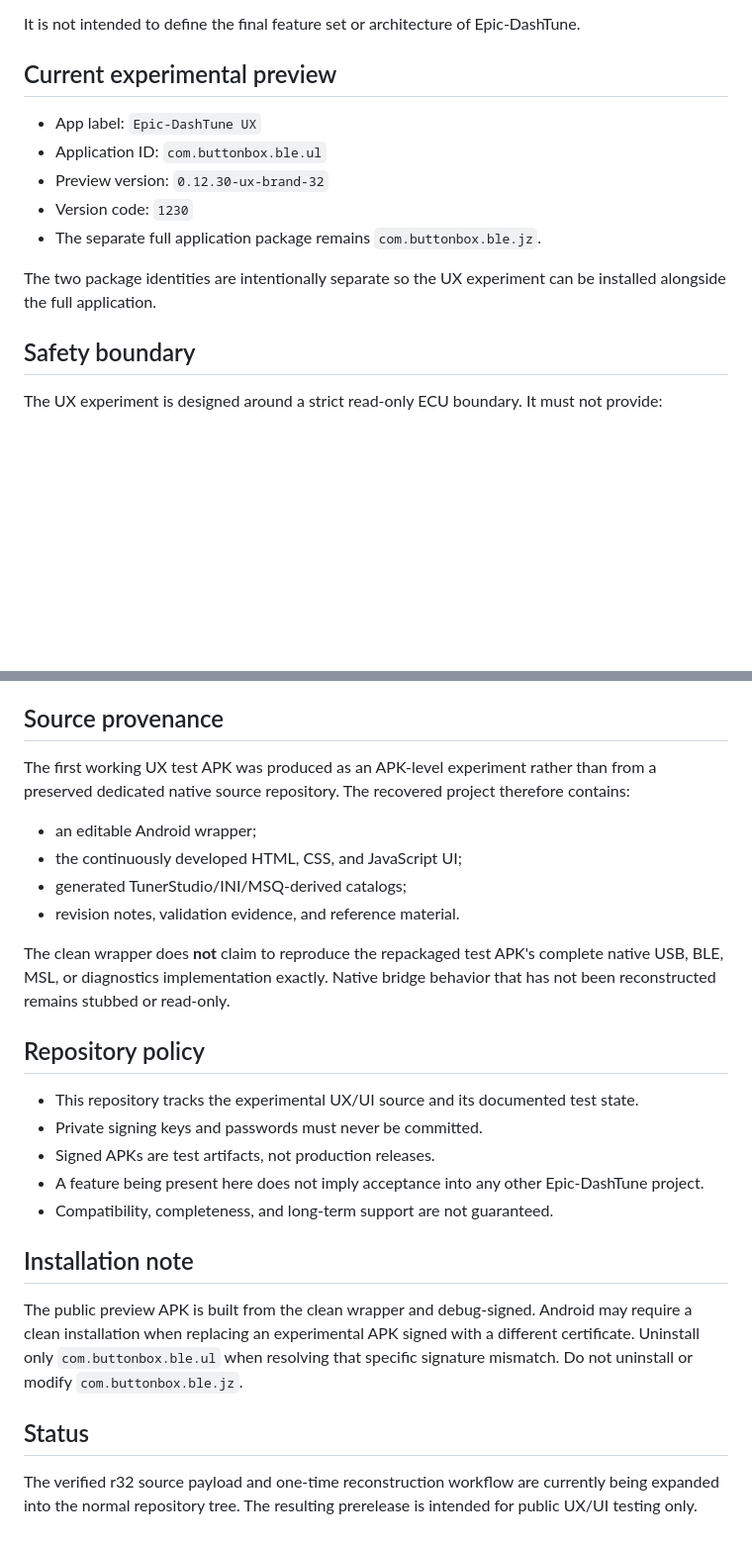
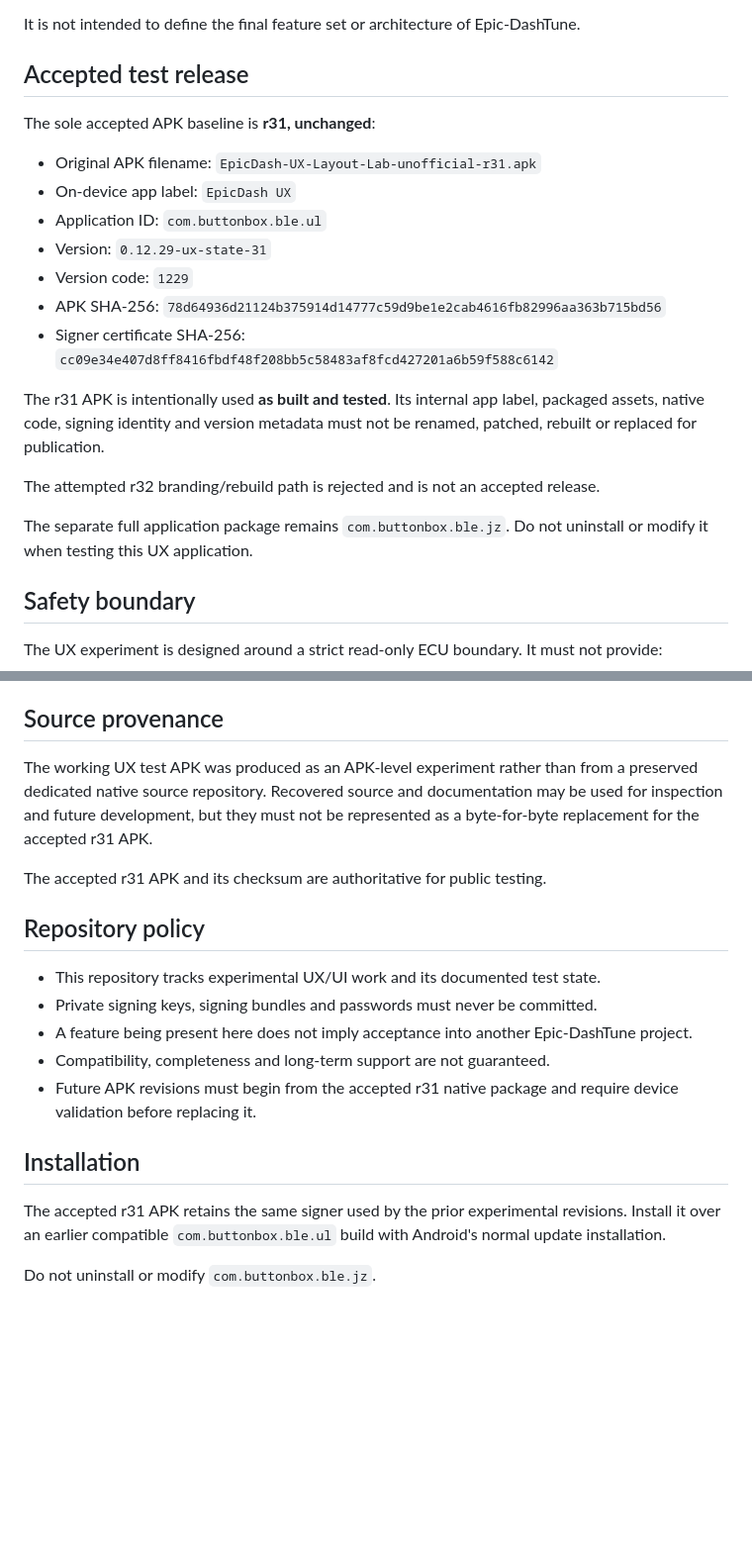
Before and after one commit to PJawZK/Epic-DashTune-UXUI, a Markdown page: README.md, 2 parts joined by grey strips. Shown at 99% size. Rendered like a GitHub page; blank space fills up the shorter version.

Commit message:
Restore accepted r31 APK as the immutable release baseline

```diff
--- a/README.md
+++ b/README.md
@@ -19,15 +19,23 @@ The project is intended for:
 
 It is not intended to define the final feature set or architecture of Epic-DashTune.
 
-## Current experimental preview
+## Accepted test release
 
-- App label: `Epic-DashTune UX`
+The sole accepted APK baseline is **r31, unchanged**:
+
+- Original APK filename: `EpicDash-UX-Layout-Lab-unofficial-r31.apk`
+- On-device app label: `EpicDash UX`
 - Application ID: `com.buttonbox.ble.ul`
-- Preview version: `0.12.30-ux-brand-32`
-- Version code: `1230`
-- The separate full application package remains `com.buttonbox.ble.jz`.
+- Version: `0.12.29-ux-state-31`
+- Version code: `1229`
+- APK SHA-256: `78d64936d21124b375914d14777c59d9be1e2cab4616fb82996aa363b715bd56`
+- Signer certificate SHA-256: `cc09e34e407d8ff8416fbdf48f208bb5c58483af8fcd427201a6b59f588c6142`
 
-The two package identities are intentionally separate so the UX experiment can be installed alongside the full application.
+The r31 APK is intentionally used **as built and tested**. Its internal app label, packaged assets, native code, signing identity and version metadata must not be renamed, patched, rebuilt or replaced for publication.
+
+The attempted r32 branding/rebuild path is rejected and is not an accepted release.
+
+The separate full application package remains `com.buttonbox.ble.jz`. Do not uninstall or modify it when testing this UX application.
 
 ## Safety boundary
 
@@ -44,27 +52,20 @@ Only one application should own the ECU USB connection at a time.
 
 ## Source provenance
 
-The first working UX test APK was produced as an APK-level experiment rather than from a preserved dedicated native source repository. The recovered project therefore contains:
+The working UX test APK was produced as an APK-level experiment rather than from a preserved dedicated native source repository. Recovered source and documentation may be used for inspection and future development, but they must not be represented as a byte-for-byte replacement for the accepted r31 APK.
 
-- an editable Android wrapper;
-- the continuously developed HTML, CSS, and JavaScript UI;
-- generated TunerStudio/INI/MSQ-derived catalogs;
-- revision notes, validation evidence, and reference material.
-
-The clean wrapper does **not** claim to reproduce the repackaged test APK's complete native USB, BLE, MSL, or diagnostics implementation exactly. Native bridge behavior that has not been reconstructed remains stubbed or read-only.
+The accepted r31 APK and its checksum are authoritative for public testing.
 
 ## Repository policy
 
-- This repository tracks the experimental UX/UI source and its documented test state.
-- Private signing keys and passwords must never be committed.
-- Signed APKs are test artifacts, not production releases.
-- A feature being present here does not imply acceptance into any other Epic-DashTune project.
-- Compatibility, completeness, and long-term support are not guaranteed.
+- This repository tracks experimental UX/UI work and its documented test state.
+- Private signing keys, signing bundles and passwords must never be committed.
+- A feature being present here does not imply acceptance into another Epic-DashTune project.
+- Compatibility, completeness and long-term support are not guaranteed.
+- Future APK revisions must begin from the accepted r31 native package and require device validation before replacing it.
 
-## Installation note
+## Installation
 
-The public preview APK is built from the clean wrapper and debug-signed. Android may require a clean installation when replacing an experimental APK signed with a different certificate. Uninstall only `com.buttonbox.ble.ul` when resolving that specific signature mismatch. Do not uninstall or modify `com.buttonbox.ble.jz`.
+The accepted r31 APK retains the same signer used by the prior experimental revisions. Install it over an earlier compatible `com.buttonbox.ble.ul` build with Android's normal update installation.
 
-## Status
-
-The verified r32 source payload and one-time reconstruction workflow are currently being expanded into the normal repository tree. The resulting prerelease is intended for public UX/UI testing only.
+Do not uninstall or modify `com.buttonbox.ble.jz`.
```
